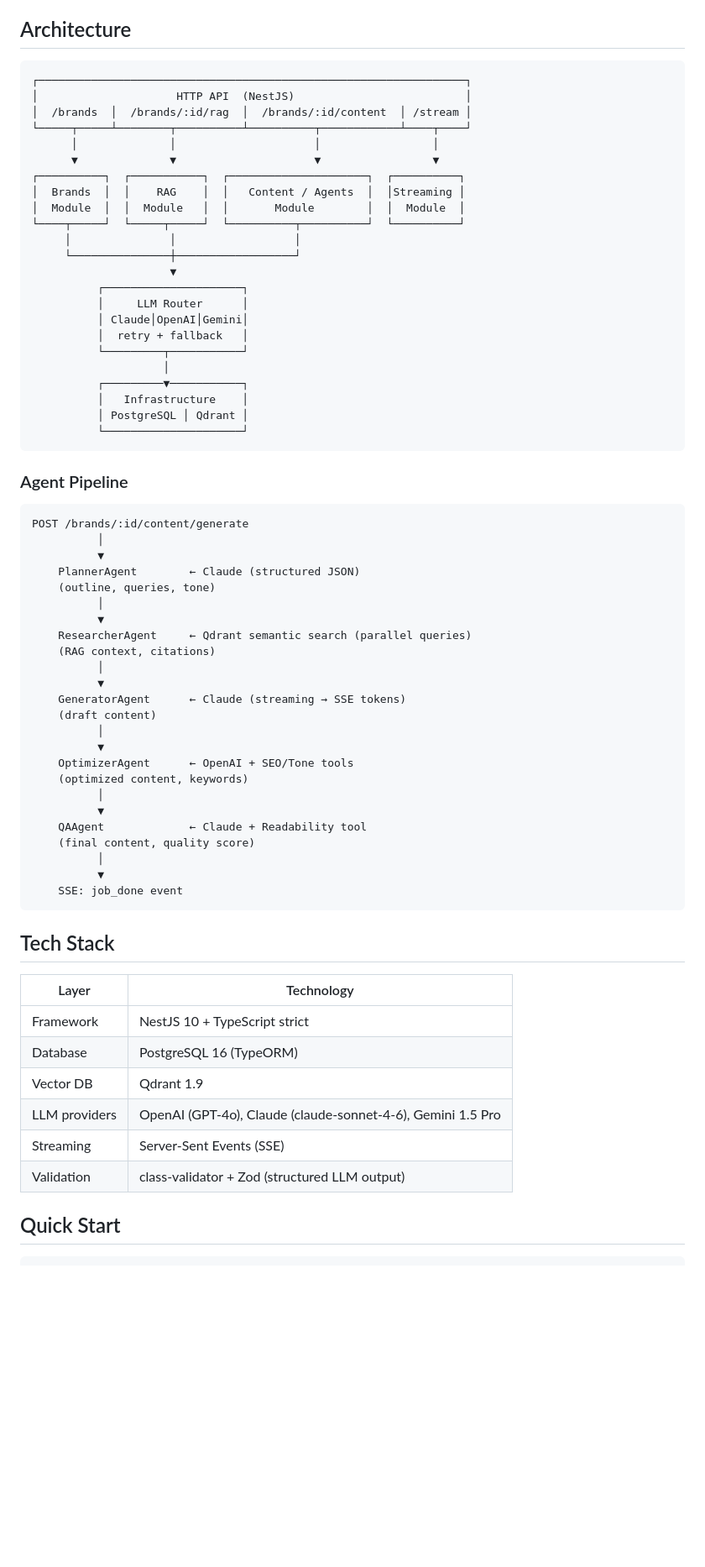
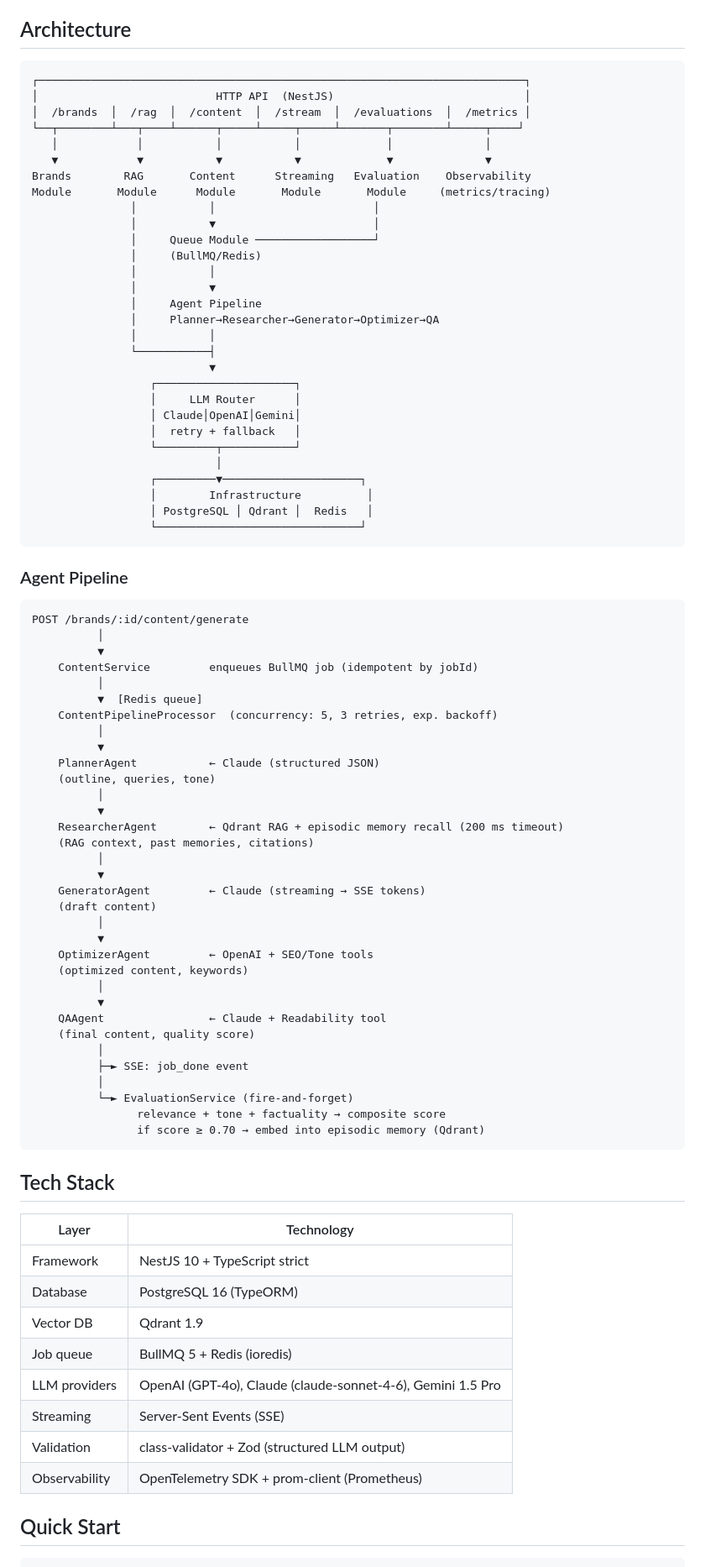
Before and after one commit to MooCot/ai-content-platform, a Markdown page: README.md, the part around one of its changes. Shown at 84% size. GitHub-like rendering; blank space fills up the shorter version.

Commit message:
docs: update claude.md and readme for queue, memory, evaluation and observability layers

````diff
--- a/README.md
+++ b/README.md
@@ -5,29 +5,35 @@ Production-grade AI content generation platform built with NestJS, featuring mul
 ## Architecture
 
 ```
-┌─────────────────────────────────────────────────────────────────┐
-│                     HTTP API  (NestJS)                          │
-│  /brands  │  /brands/:id/rag  │  /brands/:id/content  │ /stream │
-└─────┬─────┴────────┬──────────┴──────────┬────────────┴────┬────┘
-      │              │                     │                 │
-      ▼              ▼                     ▼                 ▼
-┌──────────┐  ┌───────────┐  ┌─────────────────────┐  ┌──────────┐
-│  Brands  │  │    RAG    │  │   Content / Agents  │  │Streaming │
-│  Module  │  │  Module   │  │       Module        │  │  Module  │
-└────┬─────┘  └─────┬─────┘  └──────────┬──────────┘  └──────────┘
-     │               │                  │
-     └───────────────┼──────────────────┘
-                     ▼
-          ┌─────────────────────┐
-          │     LLM Router      │
-          │ Claude│OpenAI│Gemini│
-          │  retry + fallback   │
-          └─────────┬───────────┘
-                    │
-          ┌─────────▼───────────┐
-          │   Infrastructure    │
-          │ PostgreSQL │ Qdrant │
-          └─────────────────────┘
+┌──────────────────────────────────────────────────────────────────────────┐
+│                           HTTP API  (NestJS)                             │
+│  /brands  │  /rag  │  /content  │  /stream  │  /evaluations  │  /metrics │
+└──┬────────┴───┬────┴──────┬─────┴─────┬─────┴───────┬────────┴─────┬────┘
+   │            │           │           │             │              │
+   ▼            ▼           ▼           ▼             ▼              ▼
+Brands        RAG       Content      Streaming   Evaluation    Observability
+Module       Module      Module       Module       Module     (metrics/tracing)
+               │           │                        │
+               │           ▼                        │
+               │     Queue Module ──────────────────┘
+               │     (BullMQ/Redis)
+               │           │
+               │           ▼
+               │     Agent Pipeline
+               │     Planner→Researcher→Generator→Optimizer→QA
+               │           │
+               └───────────┤
+                           ▼
+                  ┌─────────────────────┐
+                  │     LLM Router      │
+                  │ Claude│OpenAI│Gemini│
+                  │  retry + fallback   │
+                  └─────────┬───────────┘
+                            │
+                  ┌─────────▼─────────────────────┐
+                  │        Infrastructure          │
+                  │ PostgreSQL │ Qdrant │  Redis   │
+                  └───────────────────────────────┘
 ```
 
 ### Agent Pipeline
@@ -36,27 +42,36 @@ Production-grade AI content generation platform built with NestJS, featuring mul
 POST /brands/:id/content/generate
           │
           ▼
-    PlannerAgent        ← Claude (structured JSON)
+    ContentService         enqueues BullMQ job (idempotent by jobId)
+          │
+          ▼  [Redis queue]
+    ContentPipelineProcessor  (concurrency: 5, 3 retries, exp. backoff)
+          │
+          ▼
+    PlannerAgent           ← Claude (structured JSON)
     (outline, queries, tone)
           │
           ▼
-    ResearcherAgent     ← Qdrant semantic search (parallel queries)
-    (RAG context, citations)
+    ResearcherAgent        ← Qdrant RAG + episodic memory recall (200 ms timeout)
+    (RAG context, past memories, citations)
           │
           ▼
-    GeneratorAgent      ← Claude (streaming → SSE tokens)
+    GeneratorAgent         ← Claude (streaming → SSE tokens)
     (draft content)
           │
           ▼
-    OptimizerAgent      ← OpenAI + SEO/Tone tools
+    OptimizerAgent         ← OpenAI + SEO/Tone tools
     (optimized content, keywords)
           │
           ▼
-    QAAgent             ← Claude + Readability tool
+    QAAgent                ← Claude + Readability tool
     (final content, quality score)
           │
-          ▼
-    SSE: job_done event
+          ├─► SSE: job_done event
+          │
+          └─► EvaluationService (fire-and-forget)
+                relevance + tone + factuality → composite score
+                if score ≥ 0.70 → embed into episodic memory (Qdrant)
 ```
 
 ## Tech Stack
@@ -66,9 +81,11 @@ POST /brands/:id/content/generate
 | Framework | NestJS 10 + TypeScript strict |
 | Database | PostgreSQL 16 (TypeORM) |
 | Vector DB | Qdrant 1.9 |
+| Job queue | BullMQ 5 + Redis (ioredis) |
 | LLM providers | OpenAI (GPT-4o), Claude (claude-sonnet-4-6), Gemini 1.5 Pro |
 | Streaming | Server-Sent Events (SSE) |
 | Validation | class-validator + Zod (structured LLM output) |
+| Observability | OpenTelemetry SDK + prom-client (Prometheus) |
 
 ## Quick Start
 
````
Also changed, not shown: other parts of README.md (+31 -4 lines).
